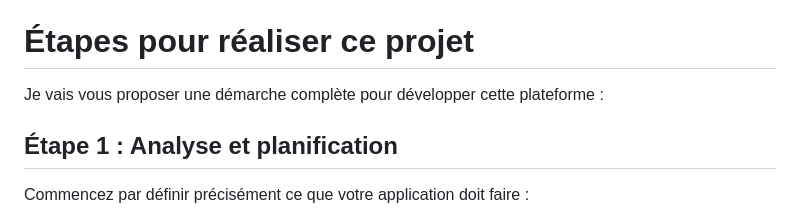
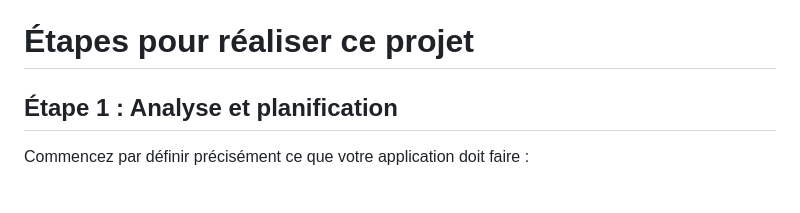
Before and after one commit to CodeCarl01/Web_project, a Markdown page: README.md, the part around the change. GitHub-like rendering; blank space fills up the shorter version.

```diff
--- a/README.md
+++ b/README.md
@@ -19,8 +19,6 @@ Visuellement, ces plateformes comportent généralement :
 - Un système d'authentification pour que chaque utilisateur gère son propre portefeuille
 
 # Étapes pour réaliser ce projet
-
-Je vais vous proposer une démarche complète pour développer cette plateforme :
 
 ## Étape 1 : Analyse et planification
 
```
